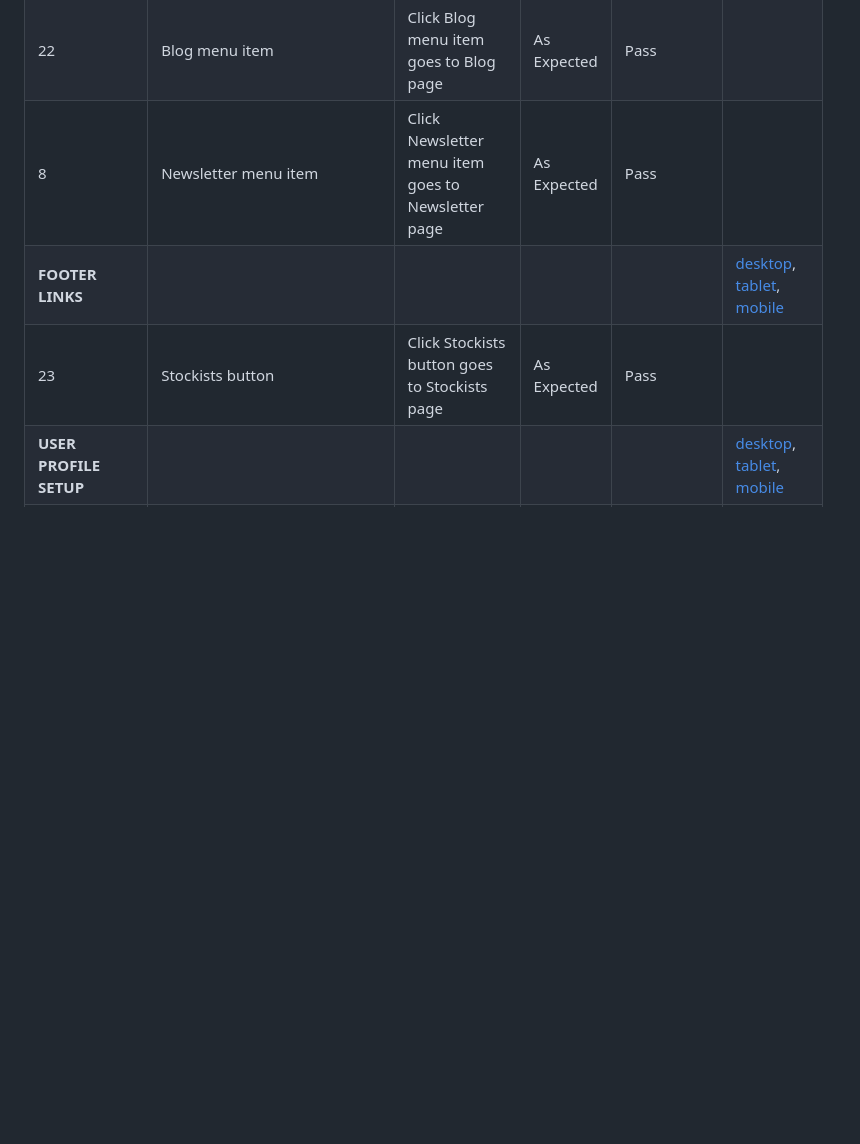
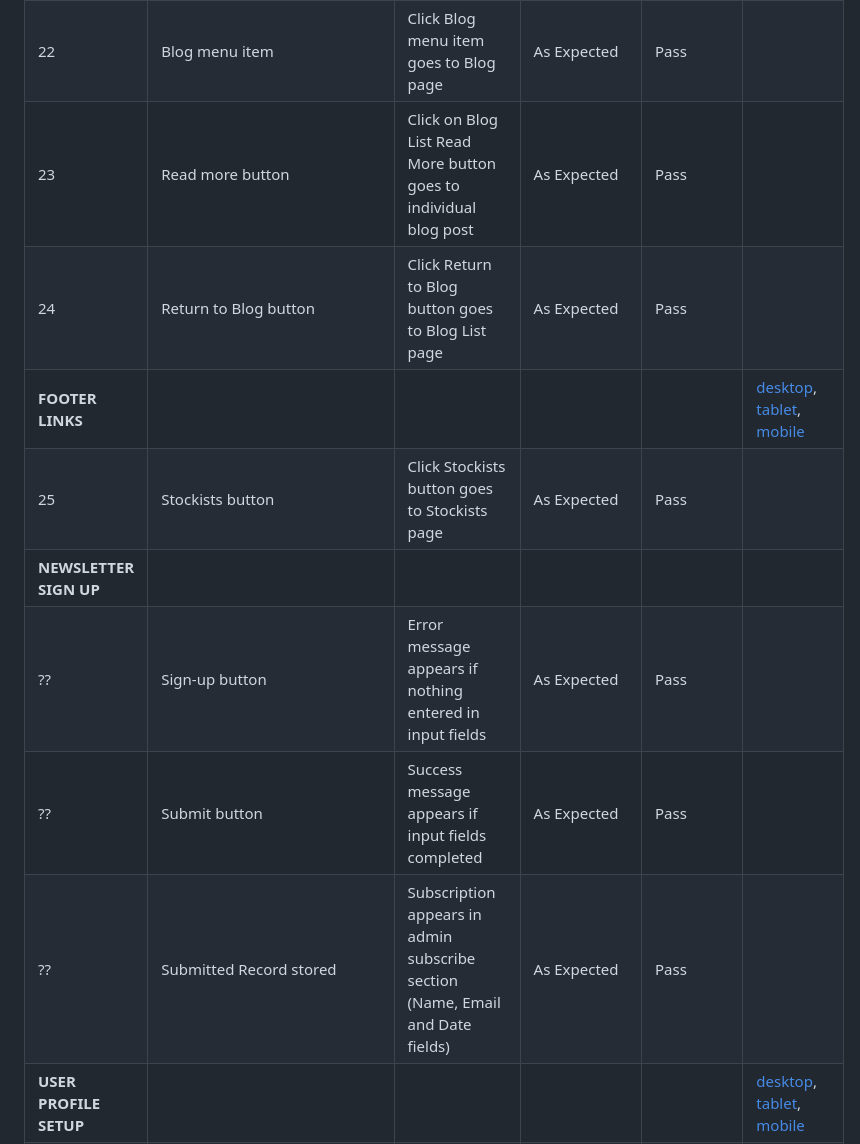
Before and after one commit to RachelFurlong-dev/nutritionist-m4, a Markdown page: TESTING.md, the part around one of its changes. Drawn GitHub-style; blank space fills up the shorter version.

```diff
--- a/TESTING.md
+++ b/TESTING.md
@@ -151,6 +151,11 @@ The W3C Markup Validator and W3C CSS Validator Services were used to validate ev
 | 21 | Dropdown All Dried Fruit menu item   | Click All Dried Fruit menu item dropdown menu item goes to product page displaying All dried fruit categories | As Expected  | Pass |
 | 22 | Blog menu item | Click Blog menu item goes to Blog page | As Expected  | Pass |
-| 8 | Newsletter menu item | Click Newsletter menu item goes to Newsletter page | As Expected  | Pass |
+| 23 | Read more button | Click on Blog List Read More button goes to individual blog post | As Expected  | Pass |
+| 24 | Return to Blog button | Click Return to Blog button goes to Blog List page | As Expected  | Pass |
 | **FOOTER LINKS** |  |  |  |  | [desktop](./documentation/#.png), [tablet](./documentation/#.png), [mobile](./documentation/#.png)  |
-| 23 | Stockists button | Click Stockists button goes to Stockists page | As Expected  | Pass |
+| 25 | Stockists button | Click Stockists button goes to Stockists page | As Expected  | Pass |
+| **NEWSLETTER SIGN UP** |  |  |  |  |  |
+| ?? | Sign-up button | Error message appears if nothing entered in input fields | As Expected  | Pass |
+| ?? | Submit button | Success message appears if input fields completed | As Expected  | Pass |
+| ?? | Submitted Record stored | Subscription appears in admin subscribe section (Name, Email and Date fields) | As Expected  | Pass |
 | **USER PROFILE SETUP** |  |  |  |  | [desktop](./documentation/#.png), [tablet](./documentation/#.png), [mobile](./documentation/#.png) |
```
Also changed, not shown: other parts of TESTING.md (+38 -16 lines).
